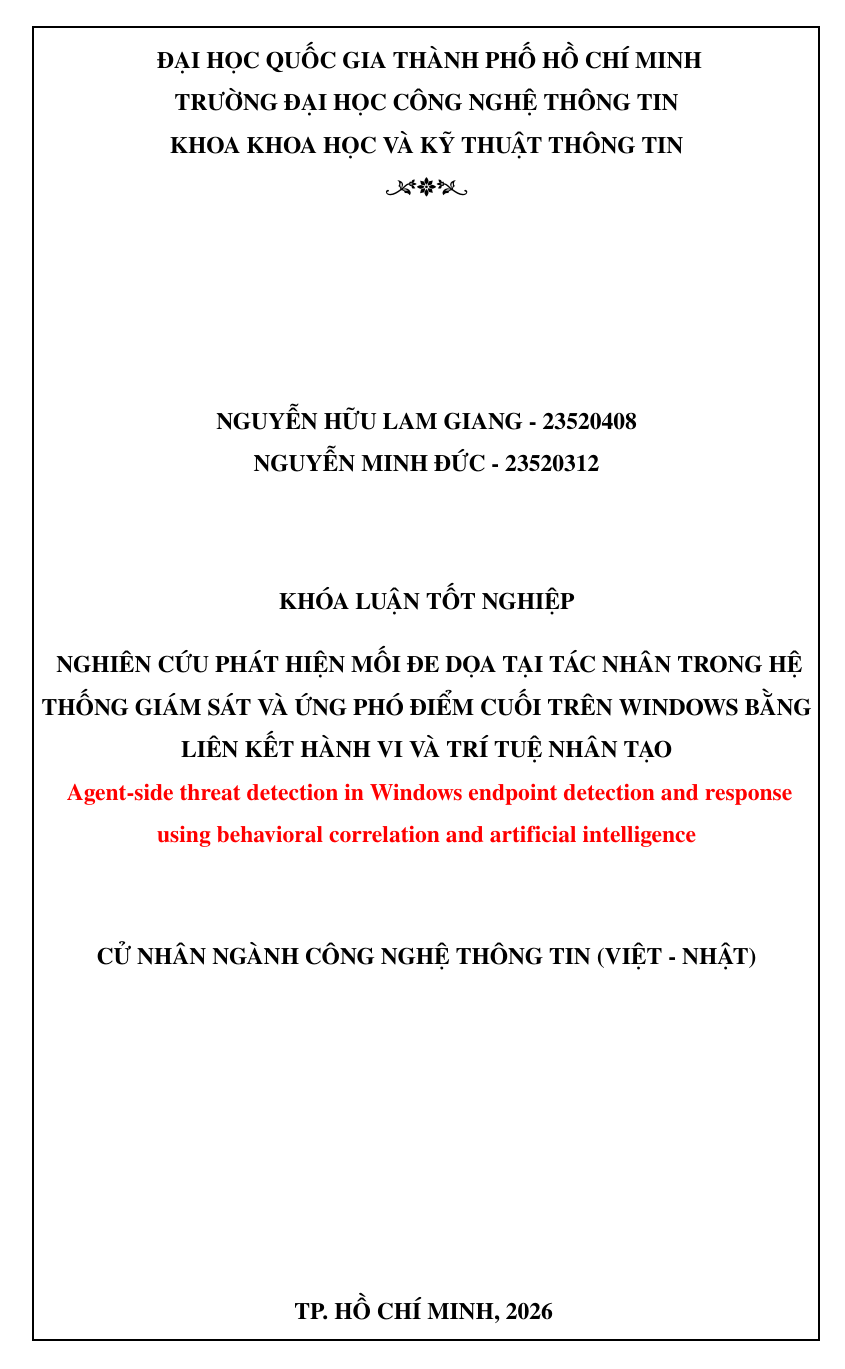
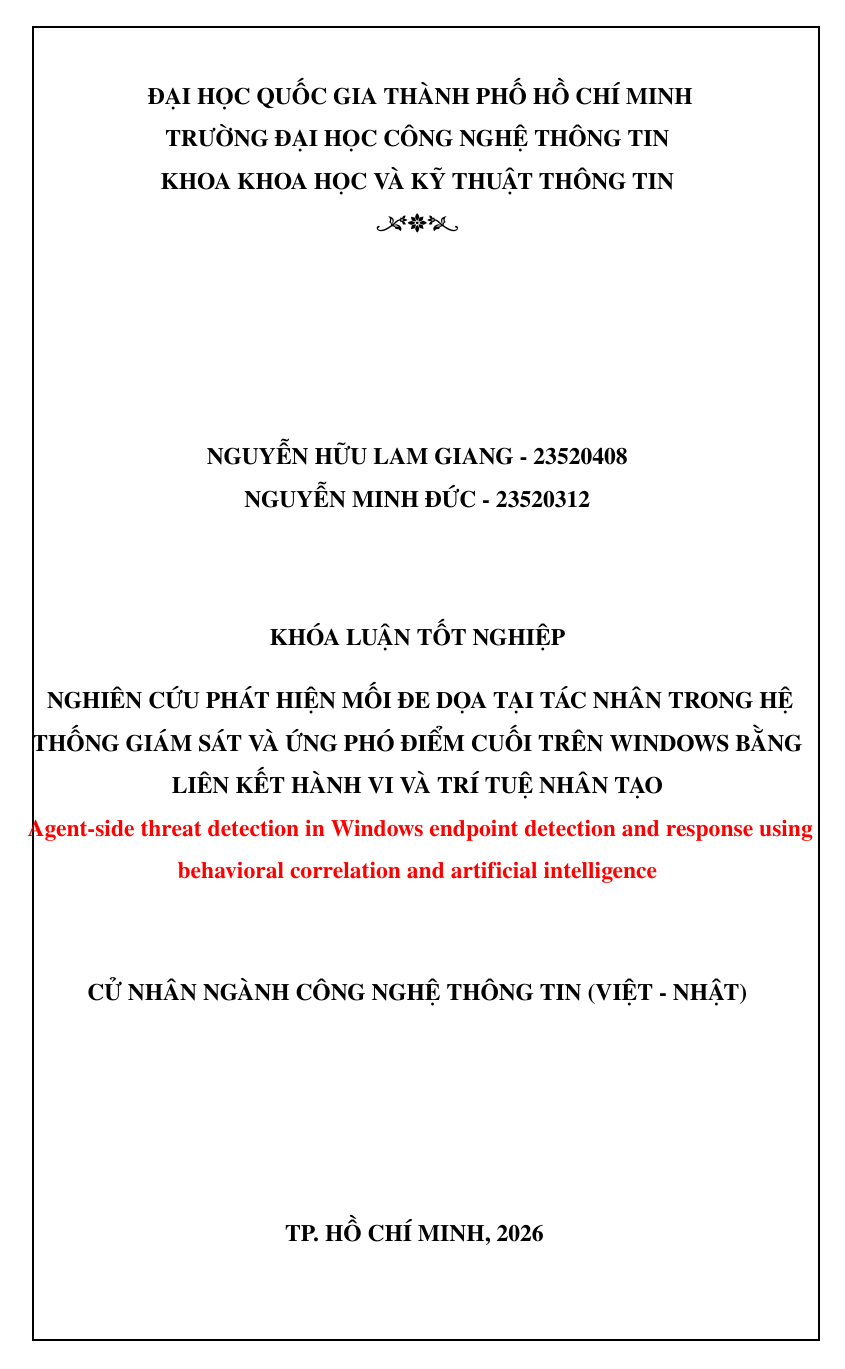
Before and after one commit to jnswkz/KLTN-LATEX, a LaTeX thesis (main.tex, which reads uit-thesis.sty): page 1 of 19. Compiled offline with pdfLaTeX.

Commit message:
Fix lề bị lệch ở front matter theo chuẩn UIT
- main.tex: áp dụng lại \geometry (lề 3.5/2/3/3.5 cm) sau uit-thesis.sty để
  không bị các lệnh \oddsidemargin/\textwidth/\textheight trong .sty ghi đè
- uit-thesis.sty: trim khoảng trắng dọc trong secondtitlep để trang bìa 2
  vừa khít một trang với chiều cao chữ mới

```diff
--- a/main.tex
+++ b/main.tex
@@ -142,6 +142,17 @@
 % \usepackage{physics}
 \usepackage{mathtools} % for '\mathrlap' and '\DeclarePairedDelimiter' macros
 
+% Lề chuẩn UIT (3.5/2/3/3.5 cm): áp dụng LẠI sau uit-thesis.sty để không bị
+% các lệnh \oddsidemargin/\textwidth/\textheight trong .sty ghi đè gây lệch khung.
+\geometry{
+	a4paper,
+	left=1.38in,
+	right=0.79in,
+	top=1.18in,
+	bottom=1.38in,
+	headheight=32pt
+}
+
 \makeatletter
 
 % Đổi màu các từ link đến từ danh mục từ viết tắt thành đen
--- a/uit-thesis.sty
+++ b/uit-thesis.sty
@@ -75,12 +75,12 @@
 	{\par{\textbf{\@university}}\par}
 	{{\textbf{\@collegeordept}}\par}
     {{\textbf{\@faculty}}\par}
-	\vspace*{5ex}
+	\vspace*{2ex}
 	\begin{figure}[h]
 	    \centering
 	    \includegraphics[scale=0.1]{misc/uit_logo.pdf}
 	\end{figure}
-	\vspace*{5ex}
+	\vspace*{2ex}
 	{{\textbf{\@author}}\par
 	{\textbf{\@authorsecond}}\par
 	\vspace*{9ex}}
@@ -91,7 +91,7 @@
     \vspace*{7.5ex}
     {{\textbf{\@degree}}\par}
     \vspace*{6ex}
-	{{\textbf{\@supervisor}}\par\vspace*{15mm}}
+	{{\textbf{\@supervisor}}\par\vspace*{3mm}}
 	\vfill
 	{{\textbf{\@degreedate}}}
     \vspace{0ex}
```
